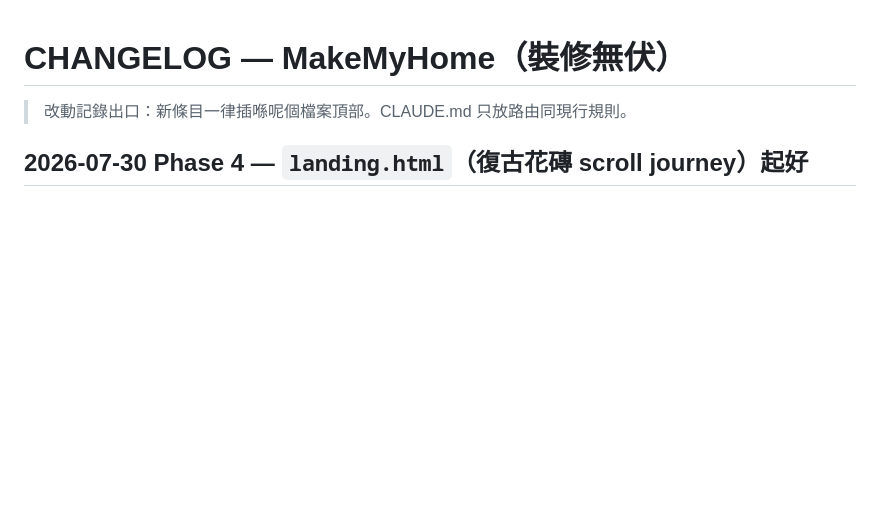
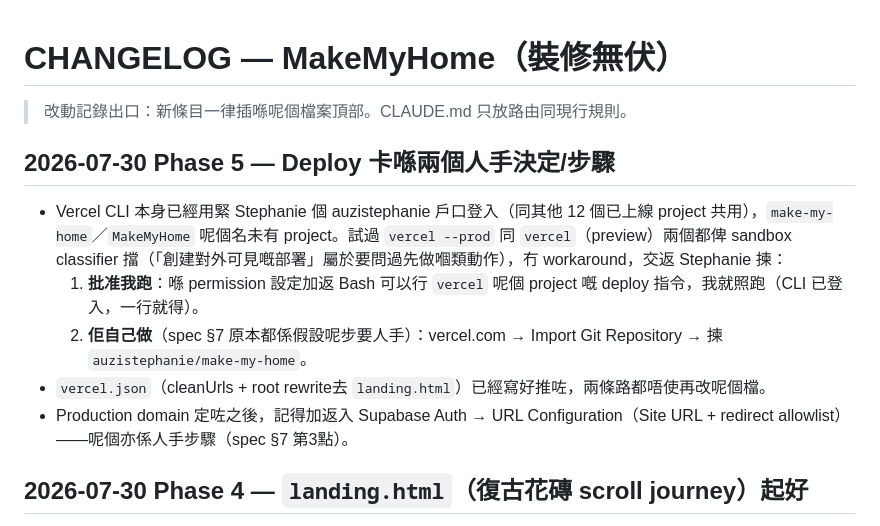
Before and after one commit to auzistephanie/make-my-home, a Markdown page: CHANGELOG.md, the part around the change. Drawn GitHub-style; blank space fills up the shorter version.

Commit message:
Phase 5: vercel.json shipped, deploy blocked pending Stephanie's call (permission or manual import)

```diff
--- a/CHANGELOG.md
+++ b/CHANGELOG.md
@@ -1,6 +1,14 @@
 # CHANGELOG — MakeMyHome（裝修無伏）
 
 > 改動記錄出口：新條目一律插喺呢個檔案頂部。CLAUDE.md 只放路由同現行規則。
+
+## 2026-07-30 Phase 5 — Deploy 卡喺兩個人手決定/步驟
+
+- Vercel CLI 本身已經用緊 Stephanie 個 auzistephanie 戶口登入（同其他 12 個已上線 project 共用），`make-my-home`／`MakeMyHome` 呢個名未有 project。試過 `vercel --prod` 同 `vercel`（preview）兩個都俾 sandbox classifier 擋（「創建對外可見嘅部署」屬於要問過先做嗰類動作），冇 workaround，交返 Stephanie 揀：
+  1. **批准我跑**：喺 permission 設定加返 Bash 可以行 `vercel` 呢個 project 嘅 deploy 指令，我就照跑（CLI 已登入，一行就得）。
+  2. **佢自己做**（spec §7 原本都係假設呢步要人手）：vercel.com → Import Git Repository → 揀 `auzistephanie/make-my-home`。
+- `vercel.json`（cleanUrls + root rewrite去 `landing.html`）已經寫好推咗，兩條路都唔使再改呢個檔。
+- Production domain 定咗之後，記得加返入 Supabase Auth → URL Configuration（Site URL + redirect allowlist）——呢個亦係人手步驟（spec §7 第3點）。
 
 ## 2026-07-30 Phase 4 — `landing.html`（復古花磚 scroll journey）起好
 
```
Also changed, not shown: CLAUDE.md (+5 -2 lines).
